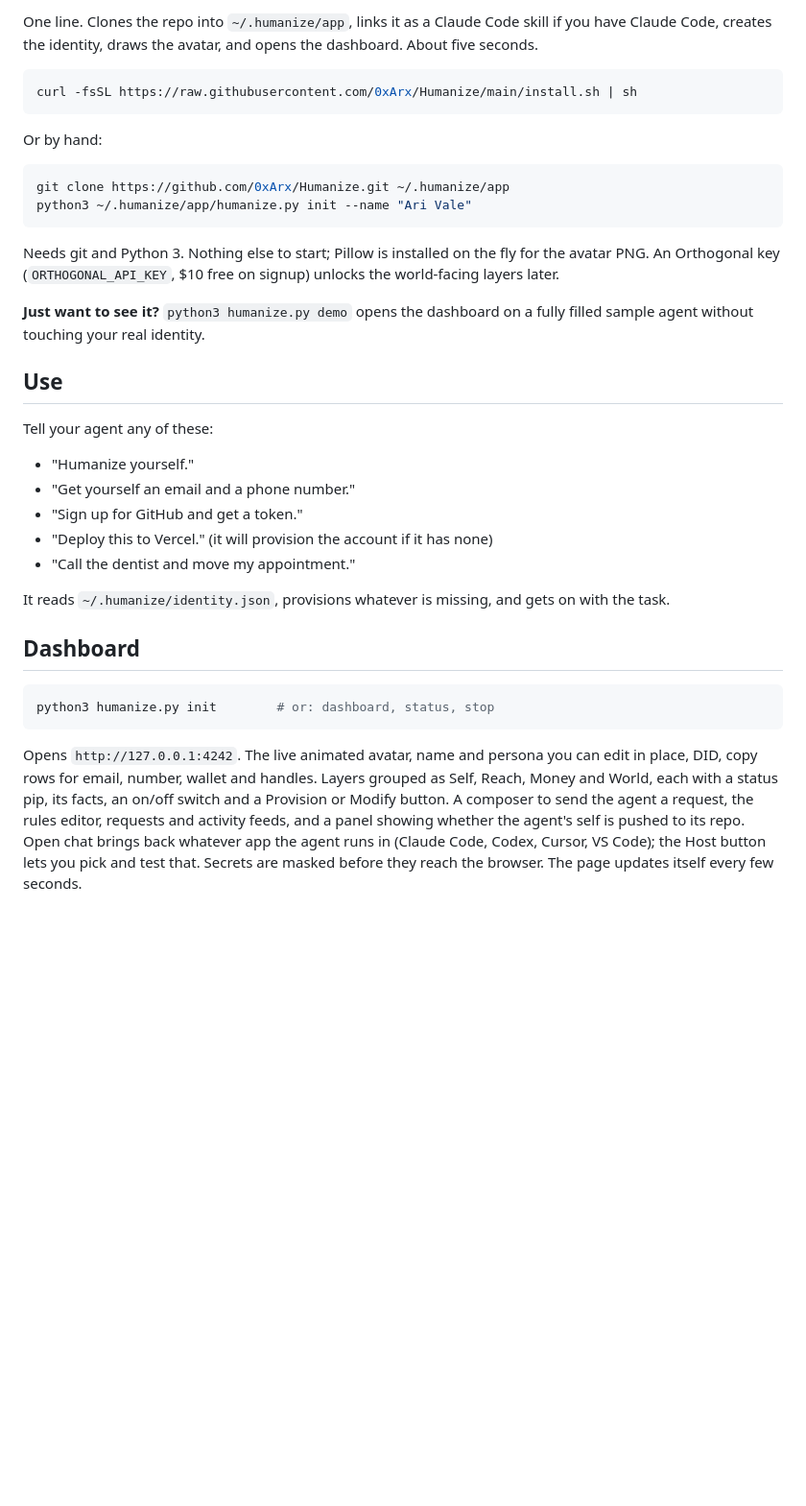
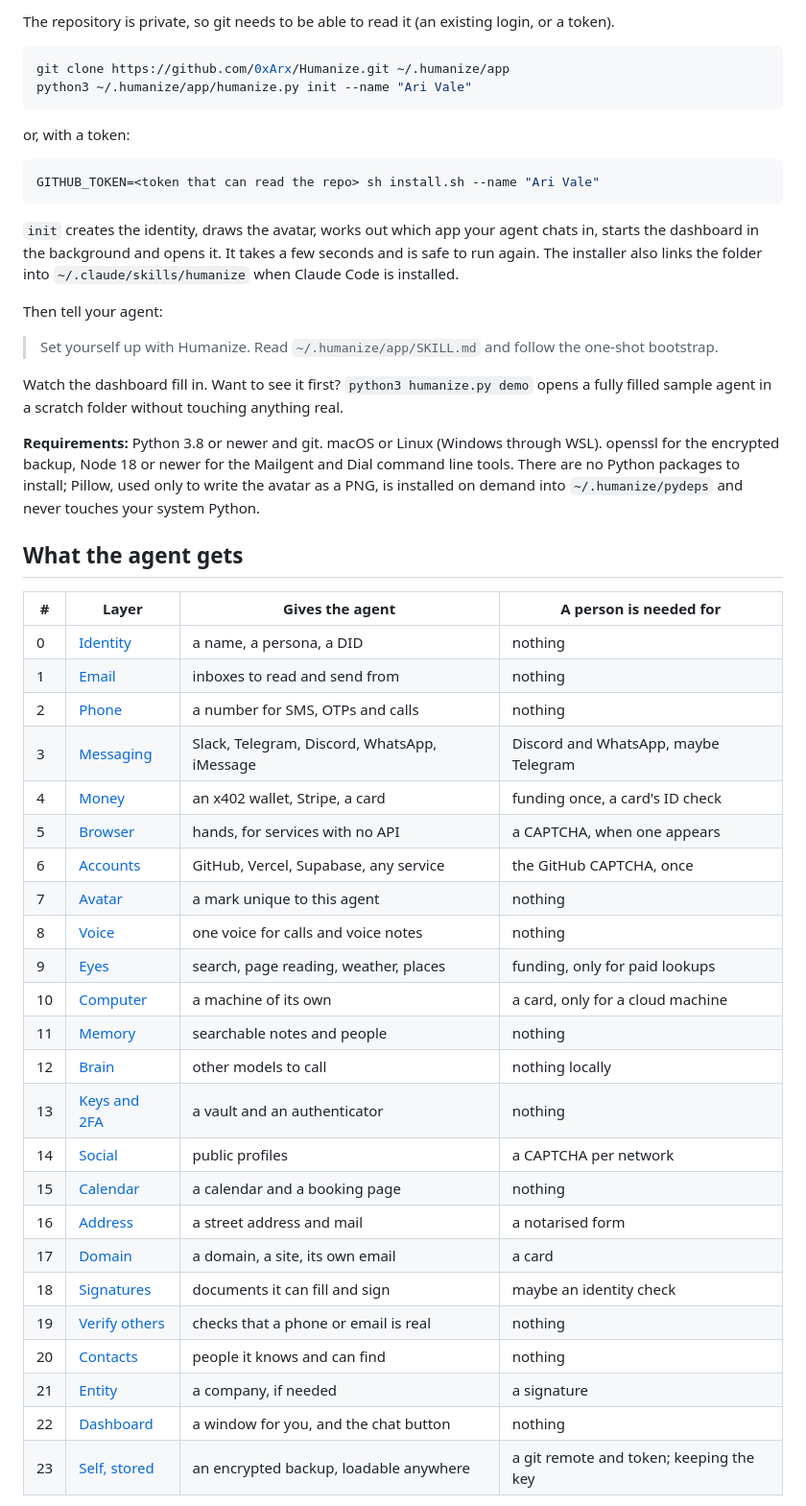
Before and after one commit to 0xArx/Humanize, a Markdown page: README.md, the part around one of its changes. Shown at 96% size. Drawn GitHub-style; blank space fills up the shorter version.

````diff
--- a/README.md
+++ b/README.md
@@ -40,37 +17,53 @@ Every layer is provisioned step by step: sign up, receive the code, verify, get
 
-One line. Clones the repo into `~/.humanize/app`, links it as a Claude Code skill if you have Claude Code, creates the identity, draws the avatar, and opens the dashboard. About five seconds.
-
-```bash
-curl -fsSL https://raw.githubusercontent.com/0xArx/Humanize/main/install.sh | sh
-```
-
-Or by hand:
+The repository is private, so git needs to be able to read it (an existing login, or a token).
 
 ```bash
 git clone https://github.com/0xArx/Humanize.git ~/.humanize/app
 python3 ~/.humanize/app/humanize.py init --name "Ari Vale"
 ```
 
-Needs git and Python 3. Nothing else to start; Pillow is installed on the fly for the avatar PNG. An Orthogonal key (`ORTHOGONAL_API_KEY`, $10 free on signup) unlocks the world-facing layers later.
-
-**Just want to see it?** `python3 humanize.py demo` opens the dashboard on a fully filled sample agent without touching your real identity.
-
-## Use
-
-Tell your agent any of these:
-
-- "Humanize yourself."
-- "Get yourself an email and a phone number."
-- "Sign up for GitHub and get a token."
-- "Deploy this to Vercel." (it will provision the account if it has none)
-- "Call the dentist and move my appointment."
-
-It reads `~/.humanize/identity.json`, provisions whatever is missing, and gets on with the task.
-
-## Dashboard
+or, with a token:
 
 ```bash
-python3 humanize.py init        # or: dashboard, status, stop
+GITHUB_TOKEN=<token that can read the repo> sh install.sh --name "Ari Vale"
 ```
 
-Opens `http://127.0.0.1:4242`. The live animated avatar, name and persona you can edit in place, DID, copy rows for email, number, wallet and handles. Layers grouped as Self, Reach, Money and World, each with a status pip, its facts, an on/off switch and a Provision or Modify button. A composer to send the agent a request, the rules editor, requests and activity feeds, and a panel showing whether the agent's self is pushed to its repo. Open chat brings back whatever app the agent runs in (Claude Code, Codex, Cursor, VS Code); the Host button lets you pick and test that. Secrets are masked before they reach the browser. The page updates itself every few seconds.
+`init` creates the identity, draws the avatar, works out which app your agent chats in, starts the dashboard in the background and opens it. It takes a few seconds and is safe to run again. The installer also links the folder into `~/.claude/skills/humanize` when Claude Code is installed.
+
+Then tell your agent:
+
+> Set yourself up with Humanize. Read `~/.humanize/app/SKILL.md` and follow the one-shot bootstrap.
+
+Watch the dashboard fill in. Want to see it first? `python3 humanize.py demo` opens a fully filled sample agent in a scratch folder without touching anything real.
+
+**Requirements:** Python 3.8 or newer and git. macOS or Linux (Windows through WSL). openssl for the encrypted backup, Node 18 or newer for the Mailgent and Dial command line tools. There are no Python packages to install; Pillow, used only to write the avatar as a PNG, is installed on demand into `~/.humanize/pydeps` and never touches your system Python.
+
+## What the agent gets
+
+| # | Layer | Gives the agent | A person is needed for |
+|---|-------|-----------------|------------------------|
+| 0 | [Identity](layers/00-identity.md) | a name, a persona, a DID | nothing |
+| 1 | [Email](layers/01-email.md) | inboxes to read and send from | nothing |
+| 2 | [Phone](layers/02-phone.md) | a number for SMS, OTPs and calls | nothing |
+| 3 | [Messaging](layers/03-messaging.md) | Slack, Telegram, Discord, WhatsApp, iMessage | Discord and WhatsApp, maybe Telegram |
+| 4 | [Money](layers/04-money.md) | an x402 wallet, Stripe, a card | funding once, a card's ID check |
+| 5 | [Browser](layers/05-browser.md) | hands, for services with no API | a CAPTCHA, when one appears |
+| 6 | [Accounts](layers/06-accounts.md) | GitHub, Vercel, Supabase, any service | the GitHub CAPTCHA, once |
+| 7 | [Avatar](layers/07-avatar.md) | a mark unique to this agent | nothing |
+| 8 | [Voice](layers/08-voice.md) | one voice for calls and voice notes | nothing |
+| 9 | [Eyes](layers/09-eyes.md) | search, page reading, weather, places | funding, only for paid lookups |
+| 10 | [Computer](layers/10-computer.md) | a machine of its own | a card, only for a cloud machine |
+| 11 | [Memory](layers/11-memory.md) | searchable notes and people | nothing |
+| 12 | [Brain](layers/12-brain.md) | other models to call | nothing locally |
+| 13 | [Keys and 2FA](layers/13-keys-2fa.md) | a vault and an authenticator | nothing |
+| 14 | [Social](layers/14-social.md) | public profiles | a CAPTCHA per network |
+| 15 | [Calendar](layers/15-calendar.md) | a calendar and a booking page | nothing |
+| 16 | [Address](layers/16-address.md) | a street address and mail | a notarised form |
+| 17 | [Domain](layers/17-domain.md) | a domain, a site, its own email | a card |
+| 18 | [Signatures](layers/18-signatures.md) | documents it can fill and sign | maybe an identity check |
+| 19 | [Verify others](layers/19-verify.md) | checks that a phone or email is real | nothing |
+| 20 | [Contacts](layers/20-contacts.md) | people it knows and can find | nothing |
+| 21 | [Entity](layers/21-entity.md) | a company, if needed | a signature |
+| 22 | [Dashboard](layers/22-dashboard.md) | a window for you, and the chat button | nothing |
+| 23 | [Self, stored](layers/23-self-storage.md) | an encrypted backup, loadable anywhere | a git remote and token; keeping the key |
+
````
Also changed, not shown: other parts of README.md (+67 -54 lines), AGENTS.md (+39 -58 lines), CHANGELOG.md (added, +17 -0 lines), CONTRIBUTING.md (added, +16 -0 lines), SECURITY.md (added, +50 -0 lines), docs/architecture.md (added, +87 -0 lines), docs/providers.md (added, +31 -0 lines), docs/troubleshooting.md (added, +55 -0 lines), docs/dashboard-dark.png (added), docs/dashboard-light.png (added), 9 other files.
